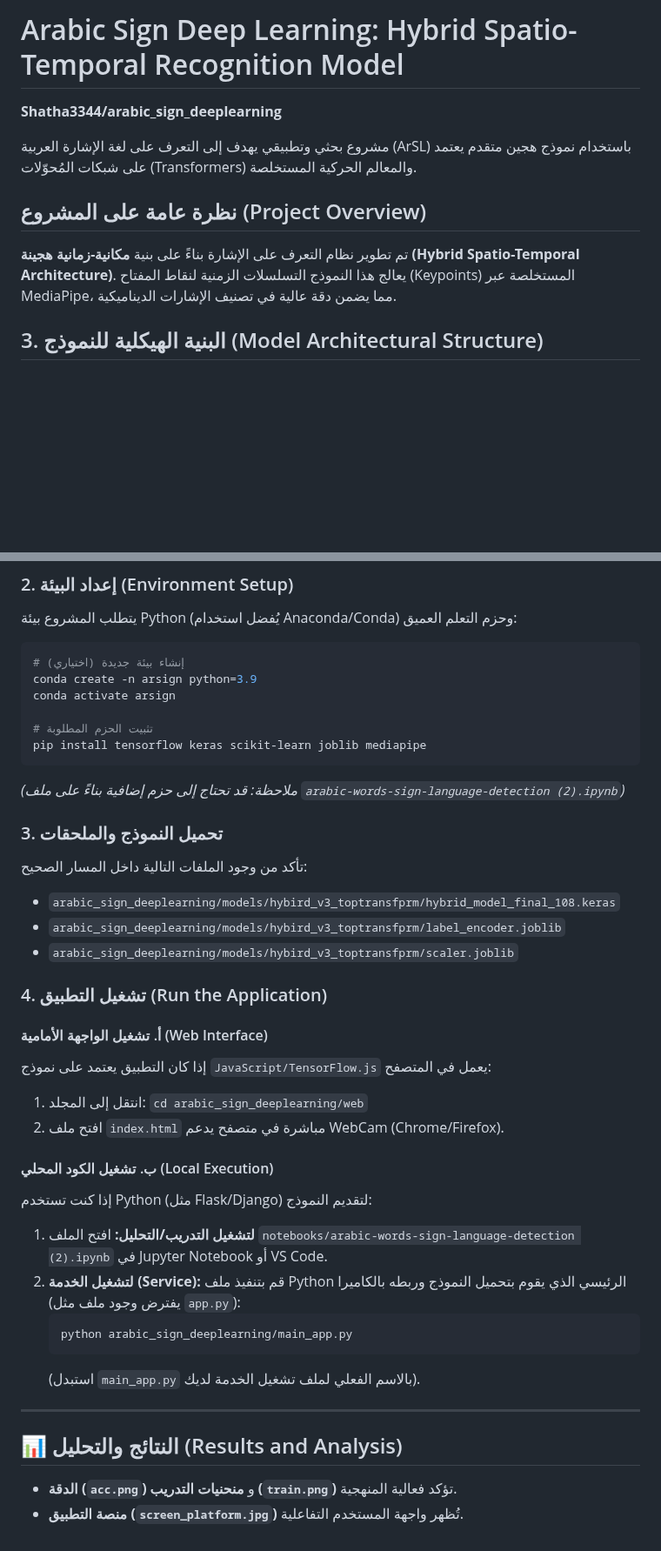
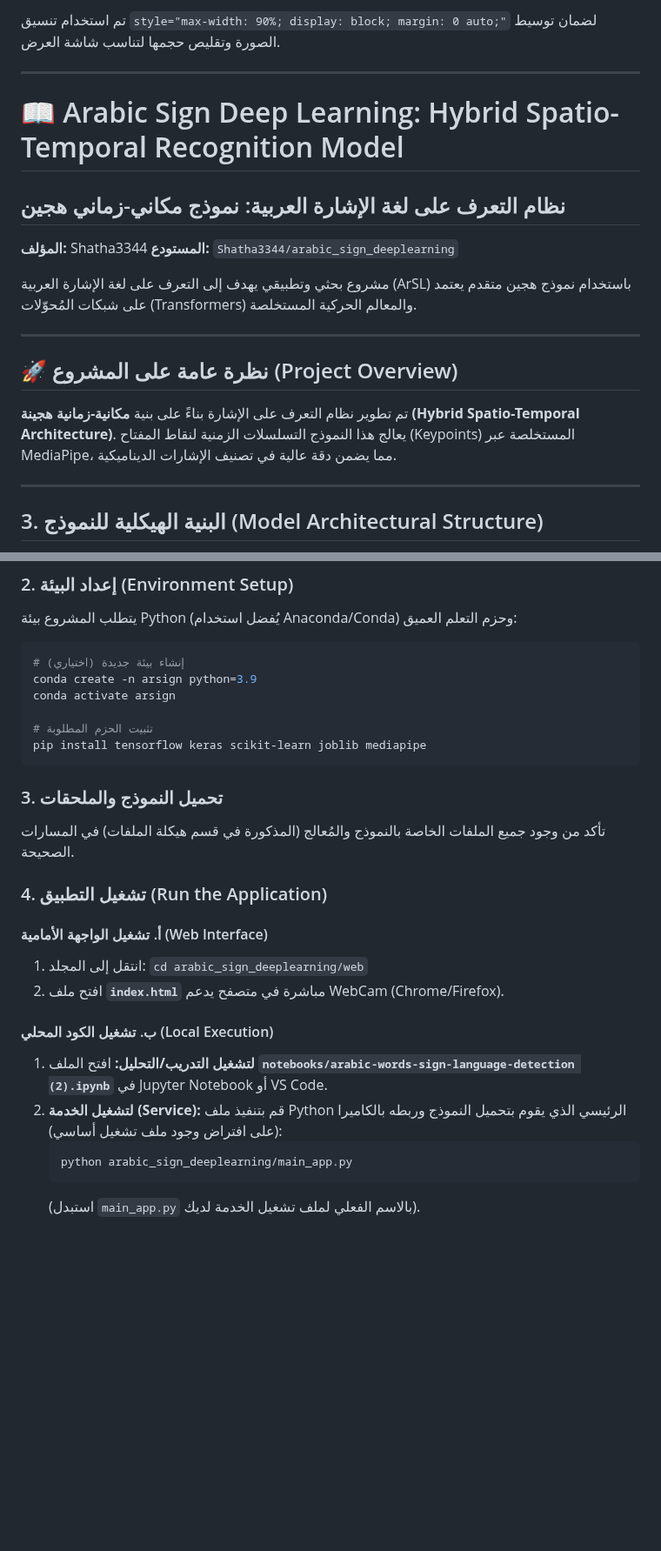
Before and after one commit to Shatha3344/arabic_sign_deeplearning, a Markdown page: README.md, 2 parts joined by grey strips. Shown at 87% size. Drawn GitHub-style; blank space fills up the shorter version.

````diff
--- a/README.md
+++ b/README.md
@@ -1,16 +1,24 @@
 
+تم استخدام تنسيق `style="max-width: 90%; display: block; margin: 0 auto;"` لضمان توسيط الصورة وتقليص حجمها لتناسب شاشة العرض.
 
-#  Arabic Sign Deep Learning: Hybrid Spatio-Temporal Recognition Model
+-----
 
-**Shatha3344/arabic\_sign\_deeplearning**
+# 📖 Arabic Sign Deep Learning: Hybrid Spatio-Temporal Recognition Model
+
+## نظام التعرف على لغة الإشارة العربية: نموذج مكاني-زماني هجين
+
+**المؤلف:** Shatha3344
+**المستودع:** `Shatha3344/arabic_sign_deeplearning`
 
 مشروع بحثي وتطبيقي يهدف إلى التعرف على لغة الإشارة العربية (ArSL) باستخدام نموذج هجين متقدم يعتمد على شبكات المُحوّلات (Transformers) والمعالم الحركية المستخلصة.
 
+-----
 
-##  نظرة عامة على المشروع (Project Overview)
+## 🚀 نظرة عامة على المشروع (Project Overview)
 
 تم تطوير نظام التعرف على الإشارة بناءً على بنية **مكانية-زمانية هجينة (Hybrid Spatio-Temporal Architecture)**. يعالج هذا النموذج التسلسلات الزمنية لنقاط المفتاح (Keypoints) المستخلصة عبر MediaPipe، مما يضمن دقة عالية في تصنيف الإشارات الديناميكية.
 
+-----
 
 ## 3\. البنية الهيكلية للنموذج (Model Architectural Structure)
 
@@ -83,39 +132,22 @@ conda activate arsign
 pip install tensorflow keras scikit-learn joblib mediapipe
 ```
 
-*(ملاحظة: قد تحتاج إلى حزم إضافية بناءً على ملف `arabic-words-sign-language-detection (2).ipynb`)*
-
 ### 3\. تحميل النموذج والملحقات
 
-تأكد من وجود الملفات التالية داخل المسار الصحيح:
-
-  * `arabic_sign_deeplearning/models/hybird_v3_toptransfprm/hybrid_model_final_108.keras`
-  * `arabic_sign_deeplearning/models/hybird_v3_toptransfprm/label_encoder.joblib`
-  * `arabic_sign_deeplearning/models/hybird_v3_toptransfprm/scaler.joblib`
+تأكد من وجود جميع الملفات الخاصة بالنموذج والمُعالج (المذكورة في قسم هيكلة الملفات) في المسارات الصحيحة.
 
 ### 4\. تشغيل التطبيق (Run the Application)
 
 #### أ. تشغيل الواجهة الأمامية (Web Interface)
 
-إذا كان التطبيق يعتمد على نموذج `JavaScript/TensorFlow.js` يعمل في المتصفح:
-
 1.  انتقل إلى المجلد: `cd arabic_sign_deeplearning/web`
-2.  افتح ملف `index.html` مباشرة في متصفح يدعم WebCam (Chrome/Firefox).
+2.  افتح ملف **`index.html`** مباشرة في متصفح يدعم WebCam (Chrome/Firefox).
 
 #### ب. تشغيل الكود المحلي (Local Execution)
 
-إذا كنت تستخدم Python (مثل Flask/Django) لتقديم النموذج:
-
-1.  **لتشغيل التدريب/التحليل:** افتح الملف `notebooks/arabic-words-sign-language-detection (2).ipynb` في Jupyter Notebook أو VS Code.
-2.  **لتشغيل الخدمة (Service):** قم بتنفيذ ملف Python الرئيسي الذي يقوم بتحميل النموذج وربطه بالكاميرا (يفترض وجود ملف مثل `app.py`):
+1.  **لتشغيل التدريب/التحليل:** افتح الملف **`notebooks/arabic-words-sign-language-detection (2).ipynb`** في Jupyter Notebook أو VS Code.
+2.  **لتشغيل الخدمة (Service):** قم بتنفيذ ملف Python الرئيسي الذي يقوم بتحميل النموذج وربطه بالكاميرا (على افتراض وجود ملف تشغيل أساسي):
     ```bash
     python arabic_sign_deeplearning/main_app.py
     ```
     (استبدل `main_app.py` بالاسم الفعلي لملف تشغيل الخدمة لديك).
-
------
-
-## 📊 النتائج والتحليل (Results and Analysis)
-
-  * **الدقة (`acc.png`)** و **منحنيات التدريب (`train.png`)** تؤكد فعالية المنهجية.
-  * **منصة التطبيق (`screen_platform.jpg`)** تُظهر واجهة المستخدم التفاعلية.
````
Also changed, not shown: other parts of README.md (+44 -3 lines).
